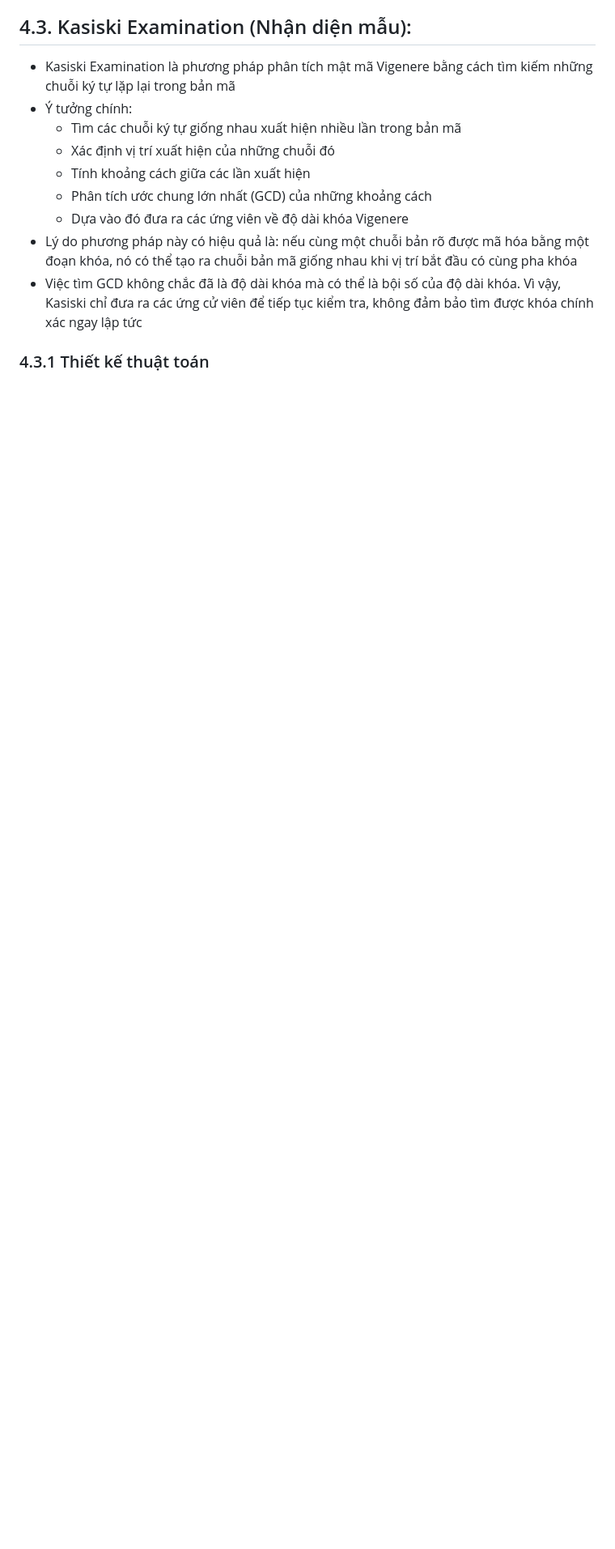
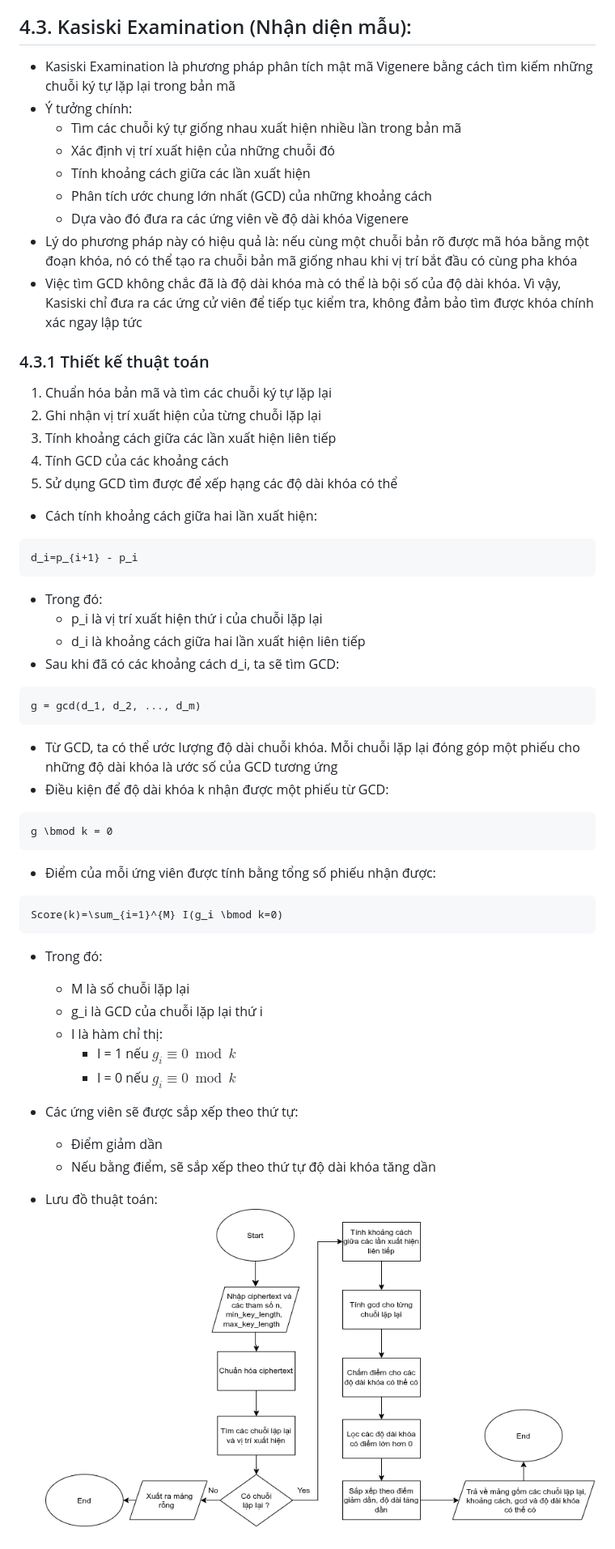
Before and after one commit to quanghung4dhh/LTMM_Project, a Markdown page: report/bai4.md, the part around one of its changes. Shown at 81% size. Drawn GitHub-style; pictures changed too: assets/kasiski.png (added); blank space fills up the shorter version.

Commit message:
Thêm phần báo cáo giải thích thuật toán và lưu đồ kasiski

````diff
--- a/report/bai4.md
+++ b/report/bai4.md
@@ -79,3 +79,50 @@ P(c)=\frac{f(c)}{N}
 - Việc tìm GCD không chắc đã là độ dài khóa mà có thể là bội số của độ dài khóa. Vì vậy, Kasiski chỉ đưa ra các ứng cử viên để tiếp tục kiểm tra, không đảm bảo tìm được khóa chính xác ngay lập tức
 
 ### 4.3.1 Thiết kế thuật toán
+
+1. Chuẩn hóa bản mã và tìm các chuỗi ký tự lặp lại
+2. Ghi nhận vị trí xuất hiện của từng chuỗi lặp lại
+3. Tính khoảng cách giữa các lần xuất hiện liên tiếp
+4. Tính GCD của các khoảng cách
+5. Sử dụng GCD tìm được để xếp hạng các độ dài khóa có thể
+
+- Cách tính khoảng cách giữa hai lần xuất hiện:
+
+```math
+d_i=p_{i+1} - p_i
+```
+
+- Trong đó:
+  - p_i là vị trí xuất hiện thứ i của chuỗi lặp lại
+  - d_i là khoảng cách giữa hai lần xuất hiện liên tiếp
+- Sau khi đã có các khoảng cách d_i, ta sẽ tìm GCD:
+
+```math
+g = gcd(d_1, d_2, ..., d_m)
+```
+
+- Từ GCD, ta có thể ước lượng độ dài chuỗi khóa. Mỗi chuỗi lặp lại đóng góp một phiếu cho những độ dài khóa là ước số của GCD tương ứng
+- Điều kiện để độ dài khóa k nhận được một phiếu từ GCD:
+
+```math
+g \bmod k = 0
+```
+
+- Điểm của mỗi ứng viên được tính bằng tổng số phiếu nhận được:
+
+```math
+Score(k)=\sum_{i=1}^{M} I(g_i \bmod k=0)
+```
+
+- Trong đó:
+  - M là số chuỗi lặp lại
+  - g_i là GCD của chuỗi lặp lại thứ i
+  - I là hàm chỉ thị:
+    - I = 1 nếu $g_i ≡ 0 \bmod k$
+    - I = 0 nếu $g_i ≡ 0 \bmod k$
+
+- Các ứng viên sẽ được sắp xếp theo thứ tự:
+  - Điểm giảm dần
+  - Nếu bằng điểm, sẽ sắp xếp theo thứ tự độ dài khóa tăng dần
+- Lưu đồ thuật toán: <br>
+  ![Kasiski](../assets/kasiski.png)
````
Also changed, not shown: other parts of report/bai4.md (+1 -1 lines).
